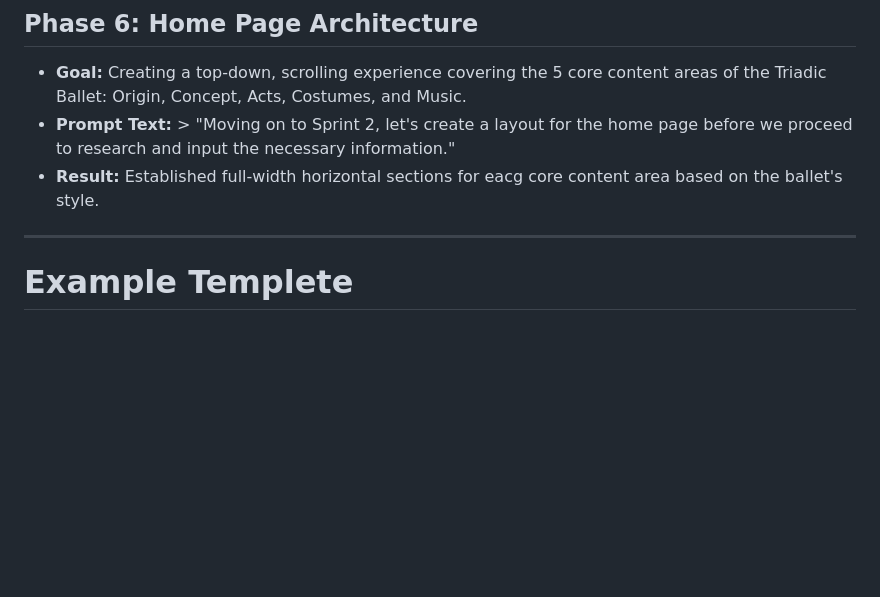
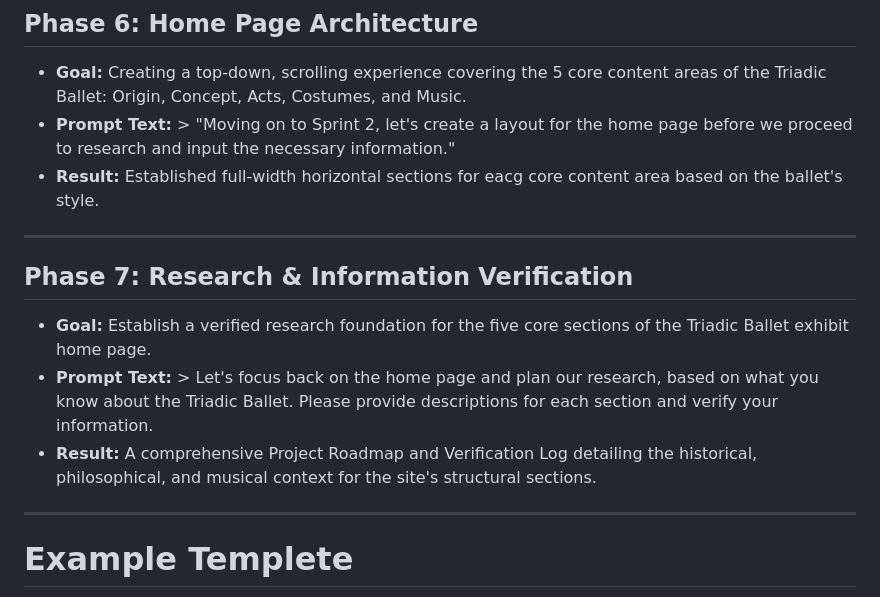
Before and after one commit to apr45/is117-TriadicBalletMuseum, a Markdown page: doc/PROMPT_LOG.md, the part around the change. Drawn GitHub-style; blank space fills up the shorter version.

Commit message:
Adding new prompt log

```diff
--- a/doc/PROMPT_LOG.md
+++ b/doc/PROMPT_LOG.md
@@ -41,6 +41,13 @@ A systematic log of successful prompts used to generate the design, code, and co
 * **Goal:** Creating a top-down, scrolling experience covering the 5 core content areas of the Triadic Ballet: Origin, Concept, Acts, Costumes, and Music.
 * **Prompt Text:** > "Moving on to Sprint 2, let's create a layout for the home page before we proceed to research and input the necessary information."
 * **Result:** Established full-width horizontal sections for eacg core content area based on the ballet's style.
+
+---
+
+## Phase 7: Research & Information Verification
+* **Goal:** Establish a verified research foundation for the five core sections of the Triadic Ballet exhibit home page.
+* **Prompt Text:** > Let's focus back on the home page and plan our research, based on what you know about the Triadic Ballet. Please provide descriptions for each section and verify your information.
+* **Result:** A comprehensive Project Roadmap and Verification Log detailing the historical, philosophical, and musical context for the site's structural sections.
 ---
 # Example Templete
 ## Phase 2: [Current State of the project]
```
